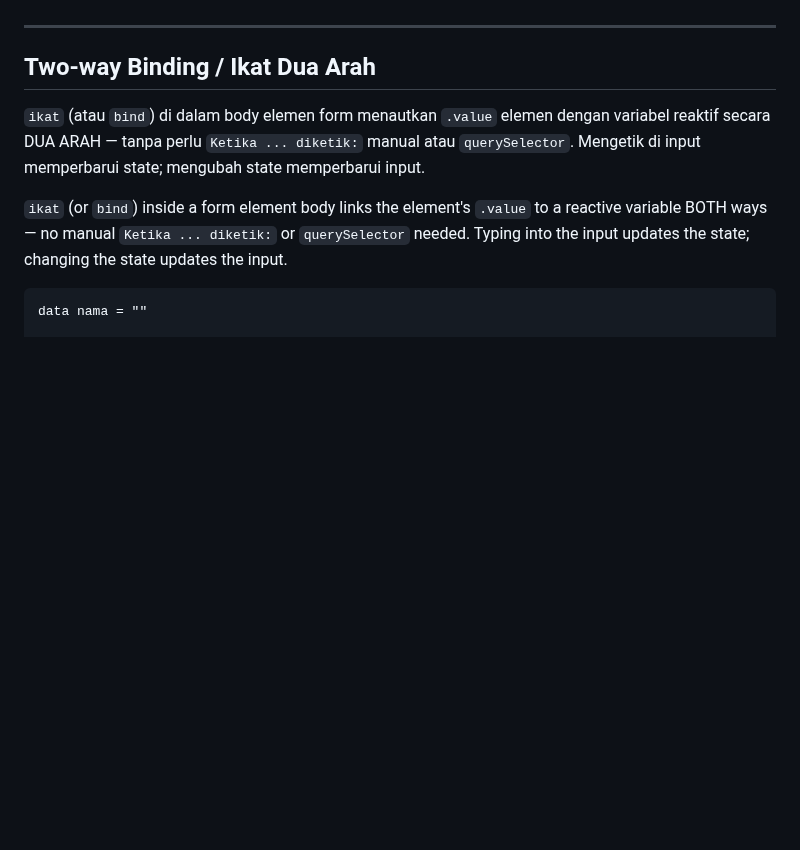
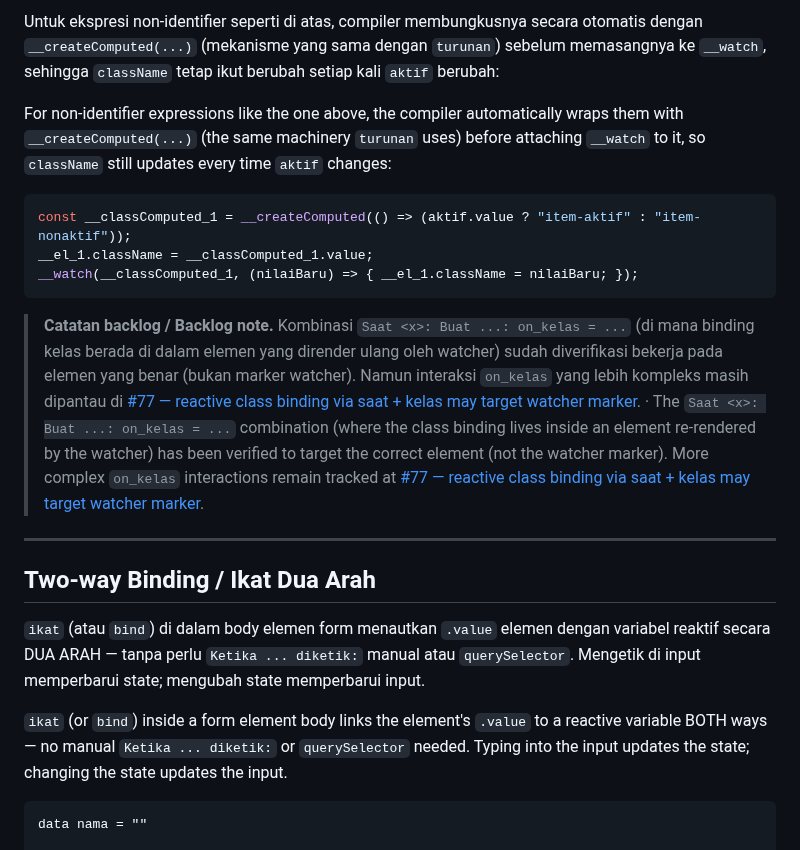
Before and after one commit to raarion/promptjs, a Markdown page: docs/language/reactivity.md, the part around one of its changes. Drawn GitHub-style; blank space fills up the shorter version.

````diff
--- a/docs/language/reactivity.md
+++ b/docs/language/reactivity.md
@@ -89,3 +149,15 @@ The word `berubah` is optional — `Saat hitung:` also works. Watchers insert a
+Untuk ekspresi non-identifier seperti di atas, compiler membungkusnya secara otomatis dengan `__createComputed(...)` (mekanisme yang sama dengan `turunan`) sebelum memasangnya ke `__watch`, sehingga `className` tetap ikut berubah setiap kali `aktif` berubah:
+
+For non-identifier expressions like the one above, the compiler automatically wraps them with `__createComputed(...)` (the same machinery `turunan` uses) before attaching `__watch` to it, so `className` still updates every time `aktif` changes:
+
+```js
+const __classComputed_1 = __createComputed(() => (aktif.value ? "item-aktif" : "item-nonaktif"));
+__el_1.className = __classComputed_1.value;
+__watch(__classComputed_1, (nilaiBaru) => { __el_1.className = nilaiBaru; });
+```
+
+> **Catatan backlog / Backlog note.** Kombinasi `Saat <x>: Buat ...: on_kelas = ...` (di mana binding kelas berada di dalam elemen yang dirender ulang oleh watcher) sudah diverifikasi bekerja pada elemen yang benar (bukan marker watcher). Namun interaksi `on_kelas` yang lebih kompleks masih dipantau di [#77 — reactive class binding via saat + kelas may target watcher marker](https://github.com/raarion/promptjs/issues/77). · The `Saat <x>: Buat ...: on_kelas = ...` combination (where the class binding lives inside an element re-rendered by the watcher) has been verified to target the correct element (not the watcher marker). More complex `on_kelas` interactions remain tracked at [#77 — reactive class binding via saat + kelas may target watcher marker](https://github.com/raarion/promptjs/issues/77).
+
 ---
 
 ## Two-way Binding / Ikat Dua Arah
@@ -93,6 +165,7 @@ The word `berubah` is optional — `Saat hitung:` also works. Watchers insert a
 `ikat` (atau `bind`) di dalam body elemen form menautkan `.value` elemen dengan variabel reaktif secara DUA ARAH — tanpa perlu `Ketika ... diketik:` manual atau `querySelector`. Mengetik di input memperbarui state; mengubah state memperbarui input.
 
 `ikat` (or `bind`) inside a form element body links the element's `.value` to a reactive variable BOTH ways — no manual `Ketika ... diketik:` or `querySelector` needed. Typing into the input updates the state; changing the state updates the input.
+
 
 ```pjs
 data nama = ""
````
Also changed, not shown: other parts of docs/language/reactivity.md (+60 -0 lines).
